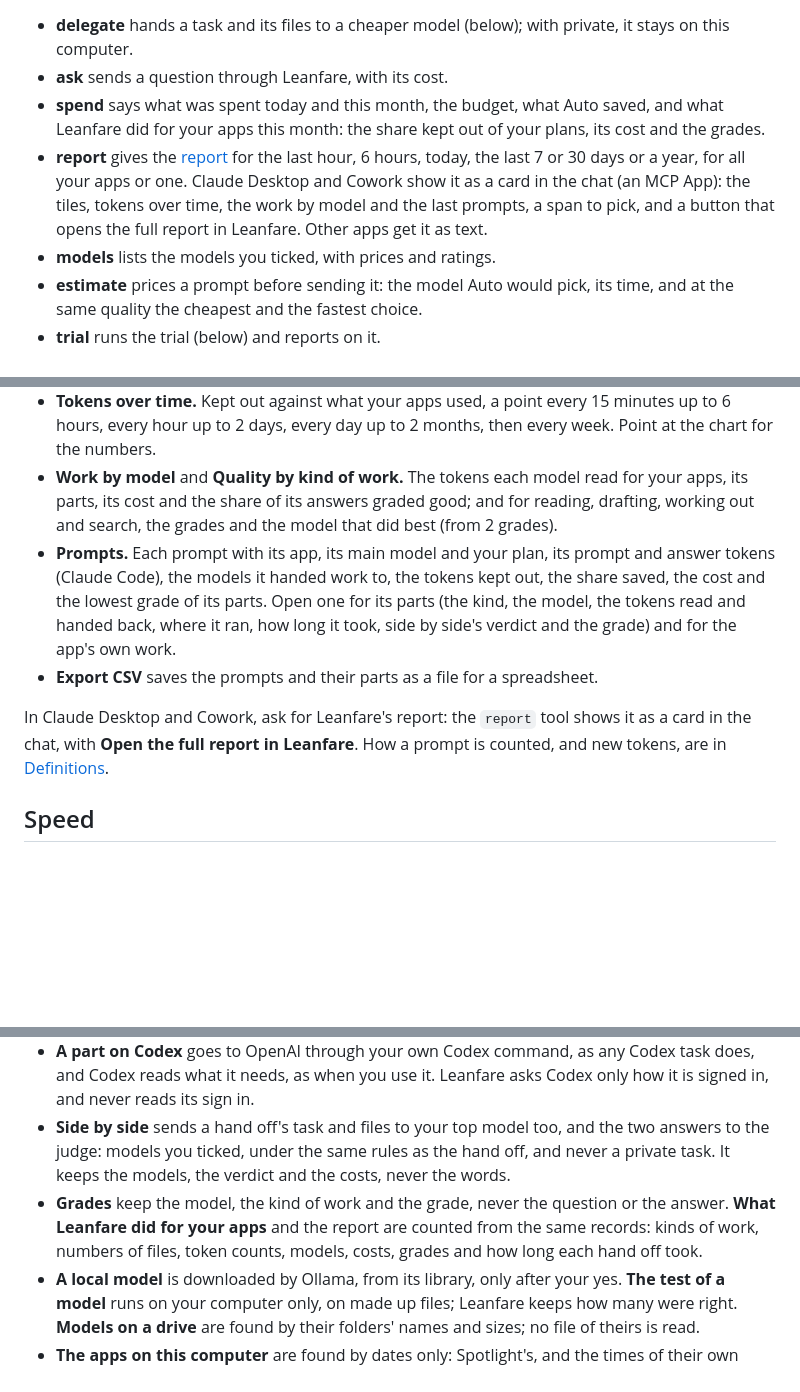
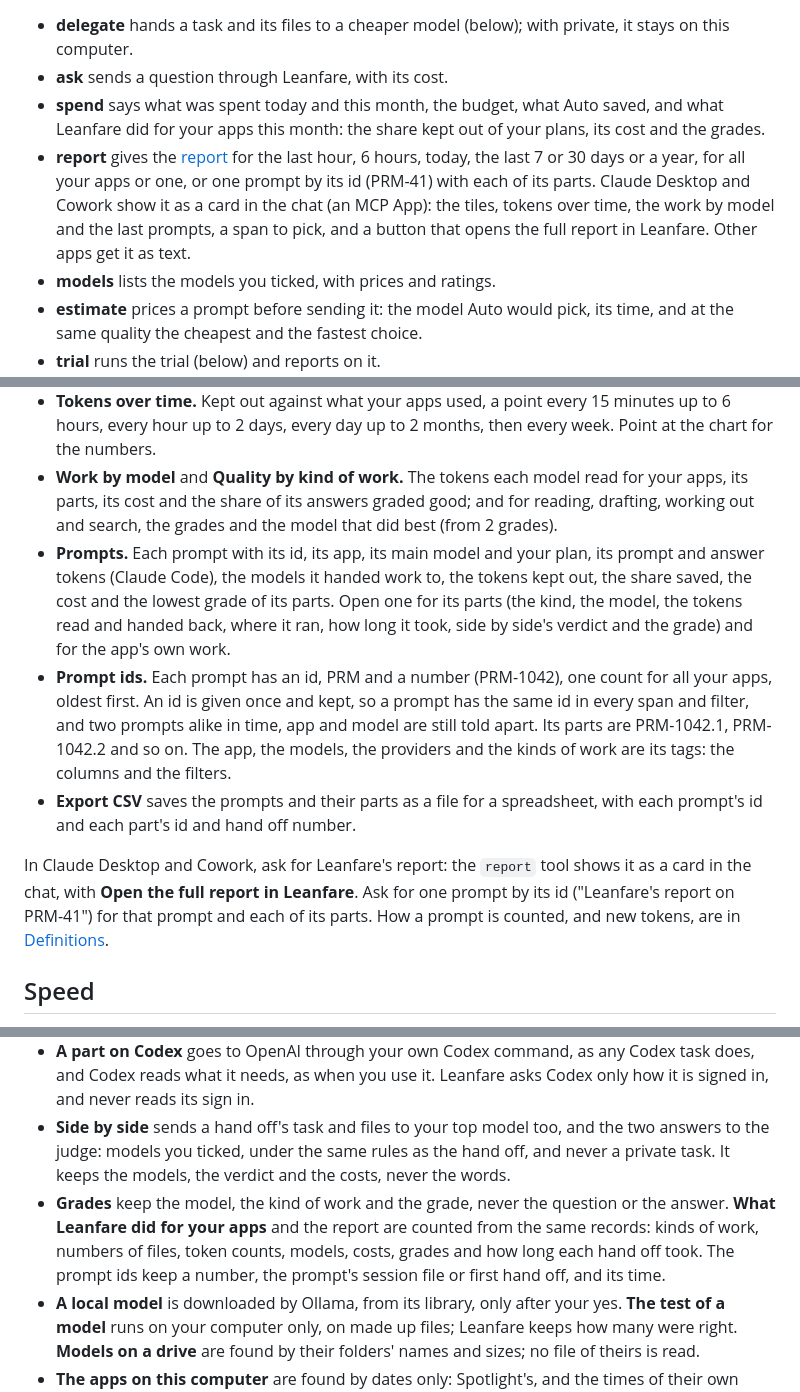
Before and after one commit to pouriaetab/leanfare, a Markdown page: docs/GUIDE.md, 3 parts joined by grey strips. Rendered like a GitHub page; blank space fills up the shorter version.

Commit message:
Describe the ids in the guide

```diff
--- a/docs/GUIDE.md
+++ b/docs/GUIDE.md
@@ -99,7 +99,7 @@ The tools (an MCP server, `leanfare mcp`, which starts Leanfare when it is not r
 - **delegate** hands a task and its files to a cheaper model (below); with private, it stays on this computer.
 - **ask** sends a question through Leanfare, with its cost.
 - **spend** says what was spent today and this month, the budget, what Auto saved, and what Leanfare did for your apps this month: the share kept out of your plans, its cost and the grades.
-- **report** gives the [report](#the-report) for the last hour, 6 hours, today, the last 7 or 30 days or a year, for all your apps or one. Claude Desktop and Cowork show it as a card in the chat (an MCP App): the tiles, tokens over time, the work by model and the last prompts, a span to pick, and a button that opens the full report in Leanfare. Other apps get it as text.
+- **report** gives the [report](#the-report) for the last hour, 6 hours, today, the last 7 or 30 days or a year, for all your apps or one, or one prompt by its id (PRM-41) with each of its parts. Claude Desktop and Cowork show it as a card in the chat (an MCP App): the tiles, tokens over time, the work by model and the last prompts, a span to pick, and a button that opens the full report in Leanfare. Other apps get it as text.
 - **models** lists the models you ticked, with prices and ratings.
 - **estimate** prices a prompt before sending it: the model Auto would pick, its time, and at the same quality the cheapest and the fastest choice.
 - **trial** runs the trial (below) and reports on it.
@@ -216,10 +216,11 @@ At the top of Savings, the report shows what Leanfare did for your apps over a s
 - **Four tiles.** Kept out of your plans: the tokens Leanfare's models read so your apps did not, the share of your apps' use where it is known, and about what those tokens would have cost at your main model's price. Your apps' own use: Claude Code's new tokens, measured from its own files; Claude's chats and Cowork do not share theirs, so they show as not known, never guessed. The cost of the hand offs, and the share of parts that were free or on this computer. The quality: the share of answers graded good, and how many were judged blind.
 - **Tokens over time.** Kept out against what your apps used, a point every 15 minutes up to 6 hours, every hour up to 2 days, every day up to 2 months, then every week. Point at the chart for the numbers.
 - **Work by model** and **Quality by kind of work.** The tokens each model read for your apps, its parts, its cost and the share of its answers graded good; and for reading, drafting, working out and search, the grades and the model that did best (from 2 grades).
-- **Prompts.** Each prompt with its app, its main model and your plan, its prompt and answer tokens (Claude Code), the models it handed work to, the tokens kept out, the share saved, the cost and the lowest grade of its parts. Open one for its parts (the kind, the model, the tokens read and handed back, where it ran, how long it took, side by side's verdict and the grade) and for the app's own work.
-- **Export CSV** saves the prompts and their parts as a file for a spreadsheet.
+- **Prompts.** Each prompt with its id, its app, its main model and your plan, its prompt and answer tokens (Claude Code), the models it handed work to, the tokens kept out, the share saved, the cost and the lowest grade of its parts. Open one for its parts (the kind, the model, the tokens read and handed back, where it ran, how long it took, side by side's verdict and the grade) and for the app's own work.
+- **Prompt ids.** Each prompt has an id, PRM and a number (PRM-1042), one count for all your apps, oldest first. An id is given once and kept, so a prompt has the same id in every span and filter, and two prompts alike in time, app and model are still told apart. Its parts are PRM-1042.1, PRM-1042.2 and so on. The app, the models, the providers and the kinds of work are its tags: the columns and the filters.
+- **Export CSV** saves the prompts and their parts as a file for a spreadsheet, with each prompt's id and each part's id and hand off number.
 
-In Claude Desktop and Cowork, ask for Leanfare's report: the `report` tool shows it as a card in the chat, with **Open the full report in Leanfare**. How a prompt is counted, and new tokens, are in [Definitions](#definitions).
+In Claude Desktop and Cowork, ask for Leanfare's report: the `report` tool shows it as a card in the chat, with **Open the full report in Leanfare**. Ask for one prompt by its id ("Leanfare's report on PRM-41") for that prompt and each of its parts. How a prompt is counted, and new tokens, are in [Definitions](#definitions).
 
 ## Speed
 
@@ -271,7 +272,7 @@ Leanfare reads usage numbers, never your words.
 - **A free tier** may not keep what you send to itself: Google's terms for a free Gemini key let people read it and use it to improve Google's products, and OpenRouter's free models may be kept or trained on by their providers. Leanfare marks them and sends them your projects' files only as Settings says; **private** work (a plan or a hand off an app marks so) goes only to models on this computer.
 - **A part on Codex** goes to OpenAI through your own Codex command, as any Codex task does, and Codex reads what it needs, as when you use it. Leanfare asks Codex only how it is signed in, and never reads its sign in.
 - **Side by side** sends a hand off's task and files to your top model too, and the two answers to the judge: models you ticked, under the same rules as the hand off, and never a private task. It keeps the models, the verdict and the costs, never the words.
-- **Grades** keep the model, the kind of work and the grade, never the question or the answer. **What Leanfare did for your apps** and the report are counted from the same records: kinds of work, numbers of files, token counts, models, costs, grades and how long each hand off took.
+- **Grades** keep the model, the kind of work and the grade, never the question or the answer. **What Leanfare did for your apps** and the report are counted from the same records: kinds of work, numbers of files, token counts, models, costs, grades and how long each hand off took. The prompt ids keep a number, the prompt's session file or first hand off, and its time.
 - **A local model** is downloaded by Ollama, from its library, only after your yes. **The test of a model** runs on your computer only, on made up files; Leanfare keeps how many were right. **Models on a drive** are found by their folders' names and sizes; no file of theirs is read.
 - **The apps on this computer** are found by dates only: Spotlight's, and the times of their own folders and files (when each came and when it was last used). No file of theirs is opened.
 - **No telemetry.** Leanfare talks to the AI companies you use; to llmledger's price list once a day; to models.dev's list of providers when you add a provider or look for keys (kept for a day); to OpenRouter when you use it; and to GitHub's list of releases once a day to see whether a new version is out (Settings can turn this off). Nothing else, and nothing about you or your use.
```
Also changed, not shown: other parts of docs/GUIDE.md (+1 -0 lines).
